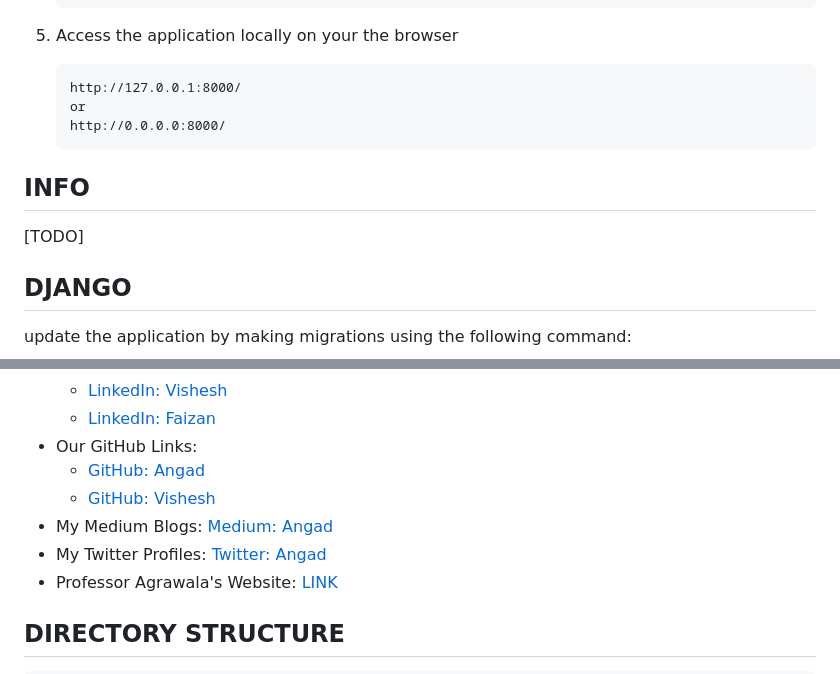
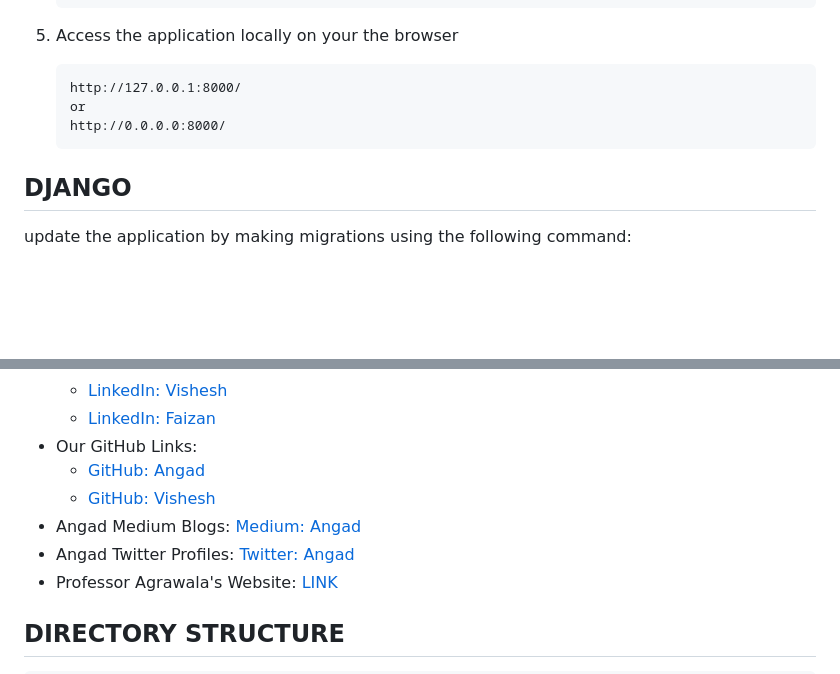
Before and after one commit to visheshnarayan/trends-demo, a Markdown page: ReadMe.md, 2 parts joined by grey strips. Rendered like a GitHub page; blank space fills up the shorter version.

````diff
--- a/ReadMe.md
+++ b/ReadMe.md
@@ -39,10 +39,6 @@ This project is a demonstration of creating semantic trends embeddings from Word
    http://0.0.0.0:8000/
    ```
 
-## INFO
-
-[TODO]
-
 ## DJANGO
 
 update the application by making migrations using the following command:
@@ -79,8 +75,8 @@ docker exec -it <container_id> /bin/bash
 - Our GitHub Links:
   - [GitHub: Angad](https://github.com/angadsinghsandhu)
   - [GitHub: Vishesh](https://github.com/visheshnarayan)
-- My Medium Blogs: [Medium: Angad](https://angadsandhu.medium.com/)
-- My Twitter Profiles: [Twitter: Angad](https://x.com/angadsandhuwork)
+- Angad Medium Blogs: [Medium: Angad](https://angadsandhu.medium.com/)
+- Angad Twitter Profiles: [Twitter: Angad](https://x.com/angadsandhuwork)
 - Professor Agrawala's Website: [LINK](https://www.cs.umd.edu/people/agrawala)
 
 ## DIRECTORY STRUCTURE
````
